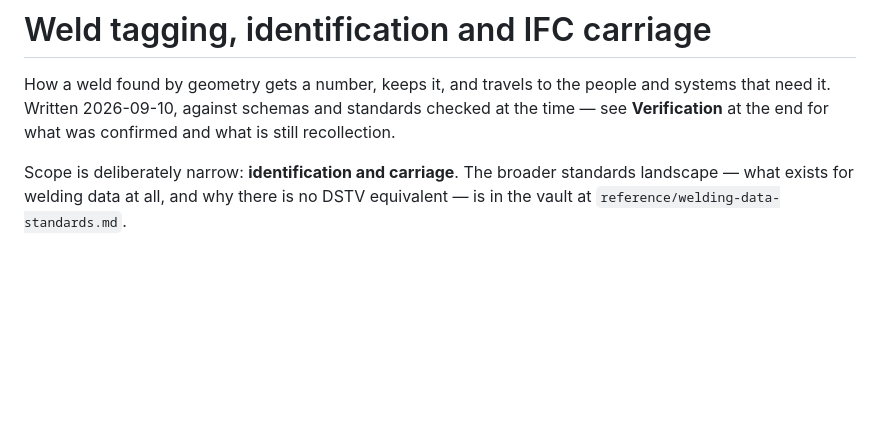
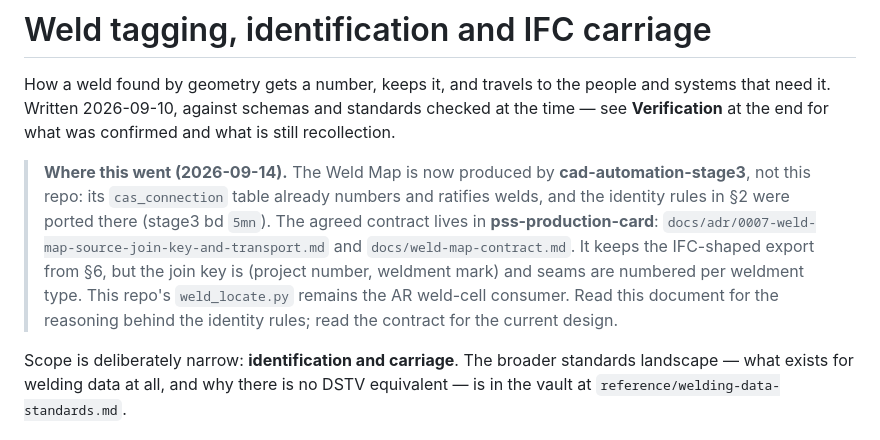
Before and after one commit to ukstevem/cad-automation, a Markdown page: docs/weld-identification-and-ifc.md, the part around the change. Rendered like a GitHub page; blank space fills up the shorter version.

Commit message:
docs: point the weld identification doc at where the Weld Map went
The Weld Map is now produced by cad-automation-stage3, and the contract is
agreed in pss-production-card (ADR 0007, docs/weld-map-contract.md). This
doc keeps the reasoning behind the identity rules; the contract carries the
current design. weld_locate.py stays the AR weld-cell consumer.

Co-Authored-By: Claude Opus 5 (1M context) <noreply@anthropic.com>

```diff
--- a/docs/weld-identification-and-ifc.md
+++ b/docs/weld-identification-and-ifc.md
@@ -3,6 +3,15 @@
 How a weld found by geometry gets a number, keeps it, and travels to the people and systems that
 need it. Written 2026-09-10, against schemas and standards checked at the time — see
 **Verification** at the end for what was confirmed and what is still recollection.
+
+> **Where this went (2026-09-14).** The Weld Map is now produced by **cad-automation-stage3**, not
+> this repo: its `cas_connection` table already numbers and ratifies welds, and the identity rules in
+> §2 were ported there (stage3 bd `5mn`). The agreed contract lives in
+> **pss-production-card**: `docs/adr/0007-weld-map-source-join-key-and-transport.md` and
+> `docs/weld-map-contract.md`. It keeps the IFC-shaped export from §6, but the join key is
+> (project number, weldment mark) and seams are numbered per weldment type. This repo's
+> `weld_locate.py` remains the AR weld-cell consumer. Read this document for the reasoning behind the
+> identity rules; read the contract for the current design.
 
 Scope is deliberately narrow: **identification and carriage**. The broader standards landscape —
 what exists for welding data at all, and why there is no DSTV equivalent — is in the vault at
```
